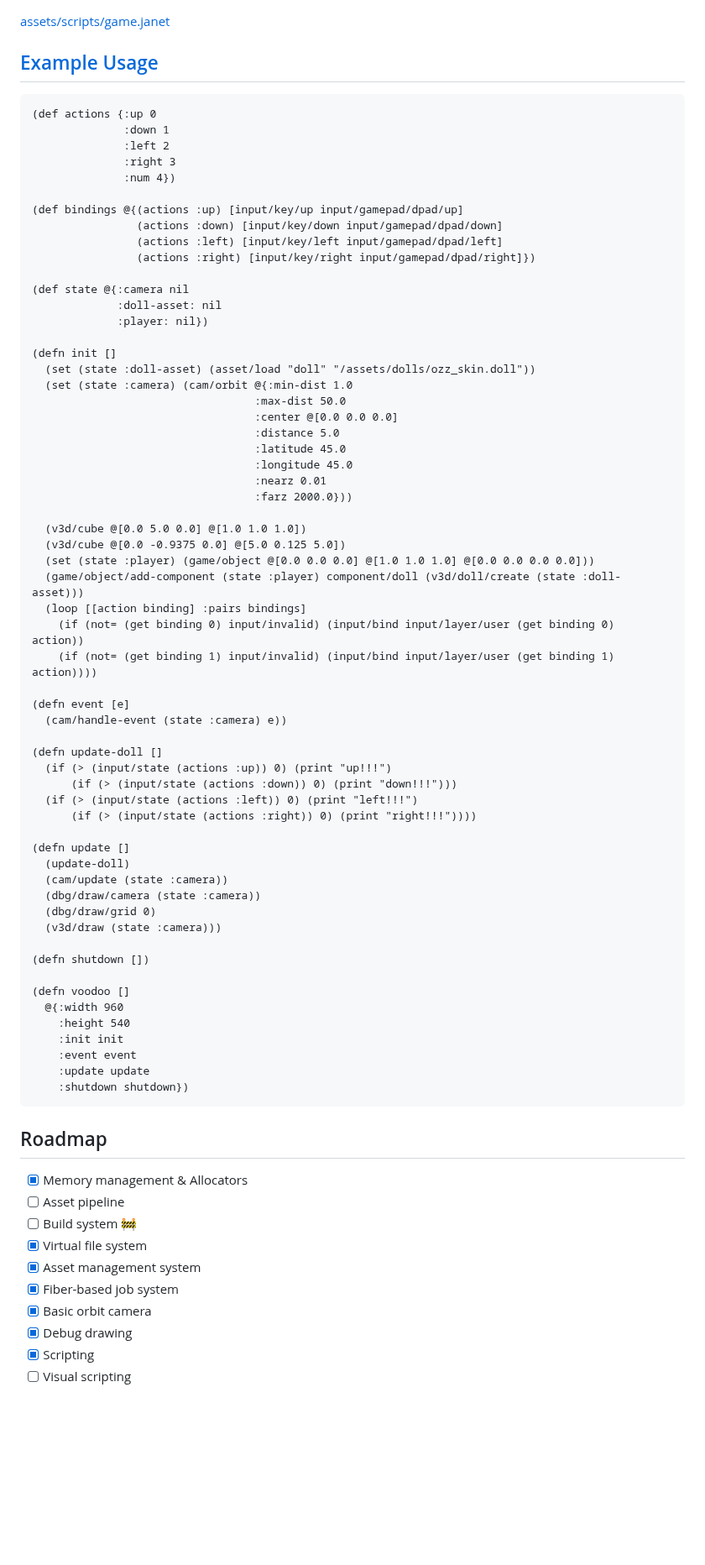
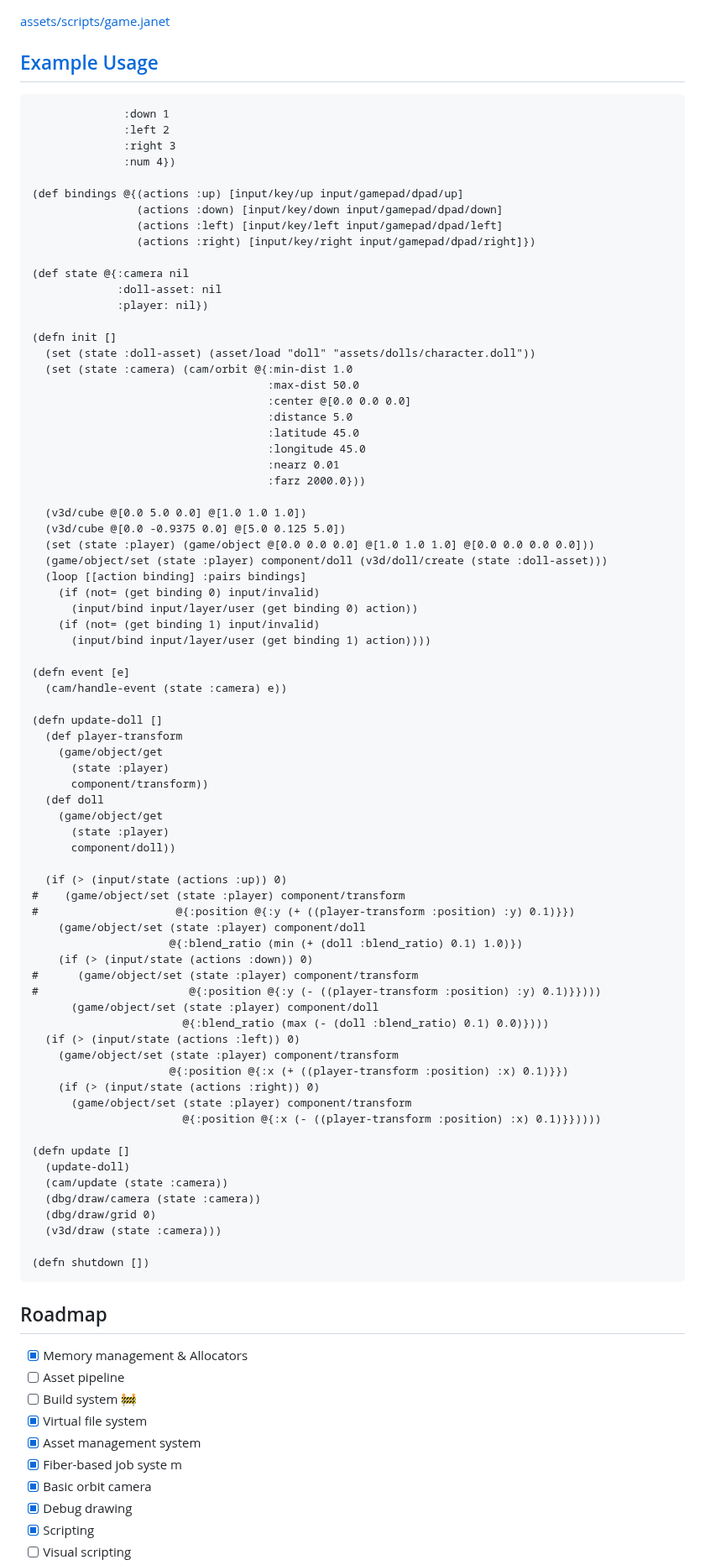
Before and after one commit to zacharycarter/voodoo, a Markdown page: README.md, the part around the change. Shown at 84% size. Rendered like a GitHub page; blank space fills up the shorter version.

Commit message:
upading code example in readme

````diff
--- a/README.md
+++ b/README.md
@@ -20,8 +20,7 @@ voodoo is very much WIP.
 
 ## [Example Usage](https://github.com/zacharycarter/voodoo/blob/master/assets/scripts/game.janet)
 
-```janet
-(def actions {:up 0
+```janet(def actions {:up 0
               :down 1
               :left 2
               :right 3
@@ -37,32 +36,55 @@ voodoo is very much WIP.
              :player: nil})
 
 (defn init []
-  (set (state :doll-asset) (asset/load "doll" "/assets/dolls/ozz_skin.doll"))
+  (set (state :doll-asset) (asset/load "doll" "assets/dolls/character.doll"))
   (set (state :camera) (cam/orbit @{:min-dist 1.0
-                                  :max-dist 50.0
-                                  :center @[0.0 0.0 0.0]
-                                  :distance 5.0
-                                  :latitude 45.0
-                                  :longitude 45.0
-                                  :nearz 0.01
-                                  :farz 2000.0}))
+                                    :max-dist 50.0
+                                    :center @[0.0 0.0 0.0]
+                                    :distance 5.0
+                                    :latitude 45.0
+                                    :longitude 45.0
+                                    :nearz 0.01
+                                    :farz 2000.0}))
 
   (v3d/cube @[0.0 5.0 0.0] @[1.0 1.0 1.0])
   (v3d/cube @[0.0 -0.9375 0.0] @[5.0 0.125 5.0])
   (set (state :player) (game/object @[0.0 0.0 0.0] @[1.0 1.0 1.0] @[0.0 0.0 0.0 0.0]))
-  (game/object/add-component (state :player) component/doll (v3d/doll/create (state :doll-asset)))
+  (game/object/set (state :player) component/doll (v3d/doll/create (state :doll-asset)))
   (loop [[action binding] :pairs bindings]
-    (if (not= (get binding 0) input/invalid) (input/bind input/layer/user (get binding 0) action))
-    (if (not= (get binding 1) input/invalid) (input/bind input/layer/user (get binding 1) action))))
+    (if (not= (get binding 0) input/invalid)
+      (input/bind input/layer/user (get binding 0) action))
+    (if (not= (get binding 1) input/invalid)
+      (input/bind input/layer/user (get binding 1) action))))
 
 (defn event [e]
   (cam/handle-event (state :camera) e))
 
 (defn update-doll []
-  (if (> (input/state (actions :up)) 0) (print "up!!!")
-      (if (> (input/state (actions :down)) 0) (print "down!!!")))
-  (if (> (input/state (actions :left)) 0) (print "left!!!")
-      (if (> (input/state (actions :right)) 0) (print "right!!!"))))
+  (def player-transform
+    (game/object/get
+      (state :player)
+      component/transform))
+  (def doll
+    (game/object/get
+      (state :player)
+      component/doll))
+
+  (if (> (input/state (actions :up)) 0)
+#    (game/object/set (state :player) component/transform
+#                     @{:position @{:y (+ ((player-transform :position) :y) 0.1)}})
+    (game/object/set (state :player) component/doll
+                     @{:blend_ratio (min (+ (doll :blend_ratio) 0.1) 1.0)})
+    (if (> (input/state (actions :down)) 0)
+#      (game/object/set (state :player) component/transform
+#                       @{:position @{:y (- ((player-transform :position) :y) 0.1)}})))
+      (game/object/set (state :player) component/doll
+                       @{:blend_ratio (max (- (doll :blend_ratio) 0.1) 0.0)})))
+  (if (> (input/state (actions :left)) 0)
+    (game/object/set (state :player) component/transform
+                     @{:position @{:x (+ ((player-transform :position) :x) 0.1)}})
+    (if (> (input/state (actions :right)) 0)
+      (game/object/set (state :player) component/transform
+                       @{:position @{:x (- ((player-transform :position) :x) 0.1)}}))))
 
 (defn update []
   (update-doll)
@@ -72,14 +94,6 @@ voodoo is very much WIP.
   (v3d/draw (state :camera)))
 
 (defn shutdown [])
-
-(defn voodoo []
-  @{:width 960
-    :height 540
-    :init init
-    :event event
-    :update update
-    :shutdown shutdown})
 ```
 
 ## Roadmap
@@ -88,7 +102,7 @@ voodoo is very much WIP.
 - [ ] Build system :construction:
 - [x] Virtual file system
 - [x] Asset management system
-- [x] Fiber-based job system
+- [x] Fiber-based job syste m
 - [x] Basic orbit camera
 - [x] Debug drawing
 - [x] Scripting
````
